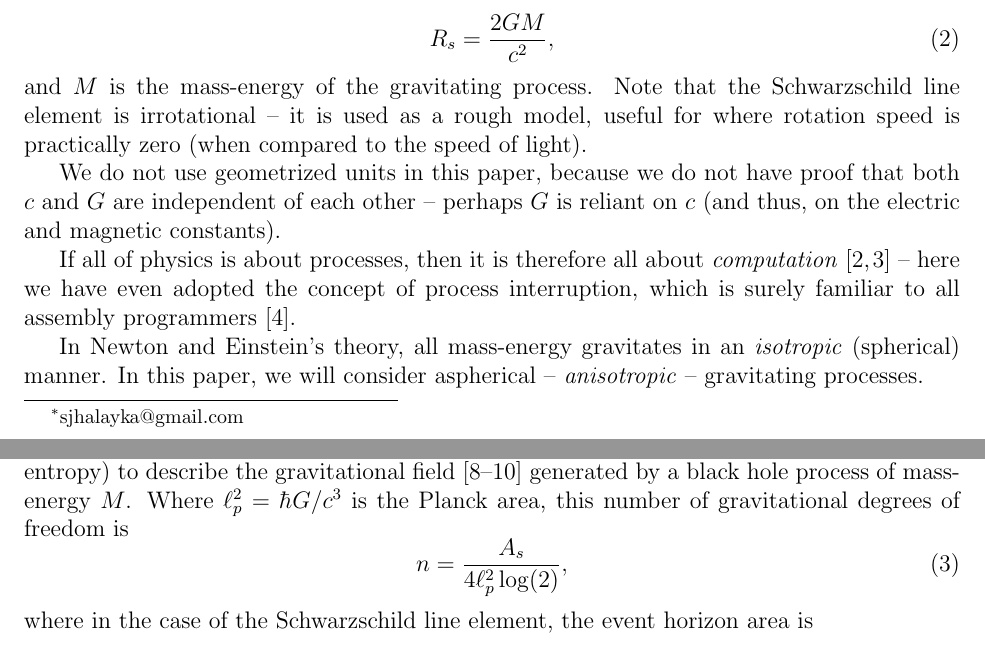
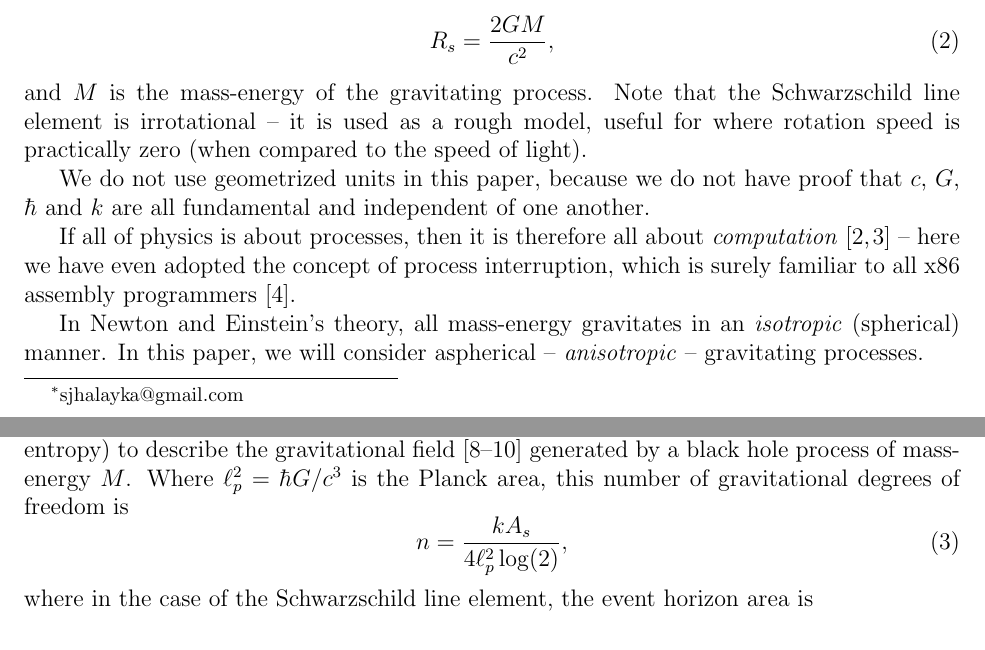
Before and after one commit to sjhalayka/papers, a LaTeX paper (anisotropic gravitation/bezier_escape.tex): two parts of pages 1 and 2 of 5, joined at a grey line, cut so that both start at the same text. Compiled offline with pdfLaTeX.

Commit message:
Add files via upload

```diff
--- a/anisotropic gravitation/bezier_escape.tex
+++ b/anisotropic gravitation/bezier_escape.tex
@@ -54,10 +54,11 @@ R_s = \frac{2GM}{c^2},
 and $M$ is the mass-energy of the gravitating process.
 Note that the Schwarzschild line element is irrotational -- it is used as a rough model, useful for where rotation speed is practically zero (when compared to the speed of light).
 
-We do not use geometrized units in this paper, because we do not have proof that both $c$ and $G$ are independent of each other -- perhaps $G$ is reliant on $c$ (and thus, on the electric and magnetic constants).
+We do not use geometrized units in this paper, because we do not have proof that $c$, $G$, $\hbar$ and $k$ are all fundamental and independent of one another.
 
+%perhaps $G$ is reliant on $c$ (and thus, on the electric and magnetic constants).
 
-If all of physics is about processes, then it is therefore all about {\textit{computation}} \cite{zuse, wolfram} -- here we have even adopted the concept of process interruption, which is surely familiar to all assembly programmers \cite{abrash}.
+If all of physics is about processes, then it is therefore all about {\textit{computation}} \cite{zuse, wolfram} -- here we have even adopted the concept of process interruption, which is surely familiar to all x86 assembly programmers \cite{abrash}.
 
 %The densest process for any given amount of mass-energy $M$ is a black hole -- contemporary digital or quantum processors are nowhere close to this limit.
 
@@ -88,7 +89,7 @@ In simple terms, the holographic principle states that a black hole process is t
 It takes $n$ Boolean degrees of freedom (e.g. a measurement of binary Bekenstein-Hawking entropy) to describe the gravitational field \cite{hooft, susskind, bousso} generated by a black hole process of mass-energy $M$.
 Where $\ell_p^2 = \hbar G / c^3$ is the Planck area, this number of gravitational degrees of freedom is
 \begin{equation}
-n = \frac{A_s}{4 \ell_p^2 \log(2)},
+n = \frac{k A_s}{4 \ell_p^2 \log(2)},
 \end{equation}
 where in the case of the Schwarzschild line element, the event horizon area is
 \begin{equation}
```
Also changed, not shown: anisotropic gravitation/bezier_escape.pdf, 1 other file.
